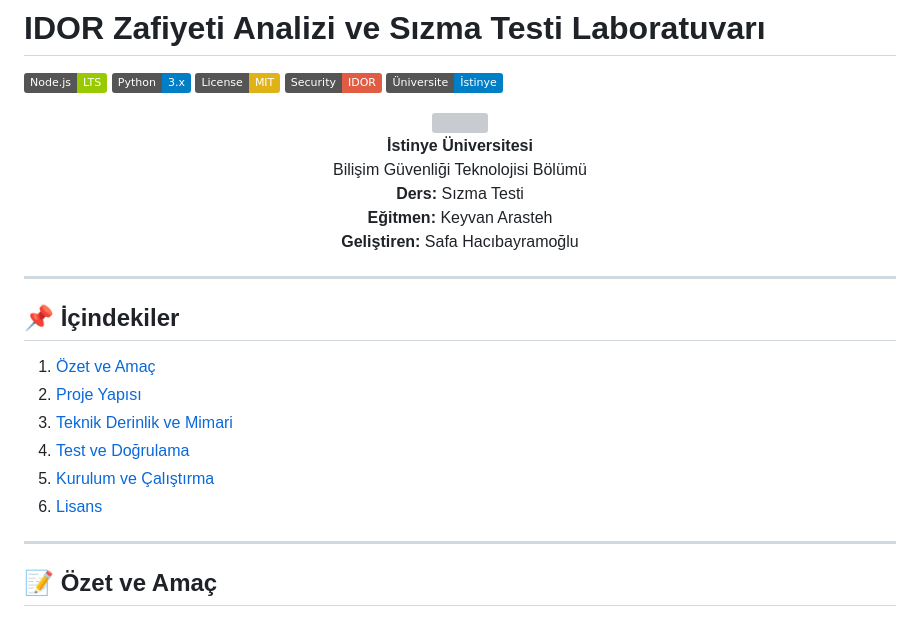
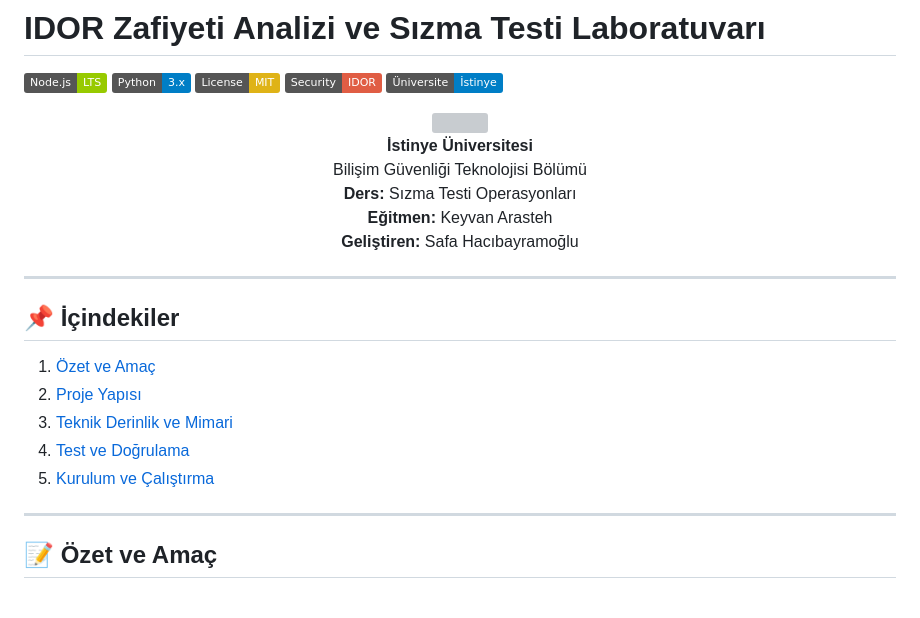
Before and after one commit to safahbo/SizmaTestiProjesi, a Markdown page: README.md, the part around one of its changes. GitHub-like rendering; badges without logos; grey boxes are pictures that could not be loaded.

```diff
--- a/README.md
+++ b/README.md
@@ -11,6 +11,6 @@
   <strong>İstinye Üniversitesi</strong><br>
   Bilişim Güvenliği Teknolojisi Bölümü<br>
-  <strong>Ders:</strong> Sızma Testi<br>
+  <strong>Ders:</strong> Sızma Testi Operasyonları<br>
   <strong>Eğitmen:</strong> Keyvan Arasteh<br>
   <strong>Geliştiren:</strong> Safa Hacıbayramoğlu
 </p>
@@ -23,7 +23,6 @@
 3. [Teknik Derinlik ve Mimari](#-teknik-derinlik-ve-mimari)
 4. [Test ve Doğrulama](#-test-ve-doğrulama)
 5. [Kurulum ve Çalıştırma](#-kurulum-ve-çalıştırma)
-6. [Lisans](#-lisans)
 
 ---
 
```
Also changed, not shown: other parts of README.md (+1 -1 lines).
